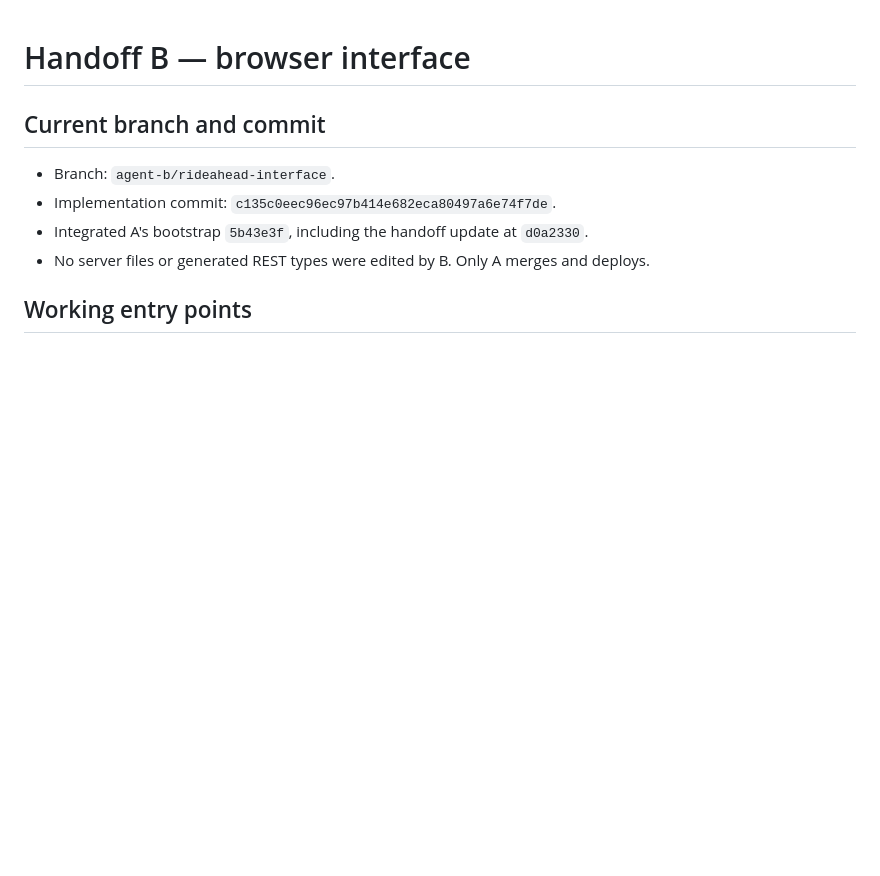
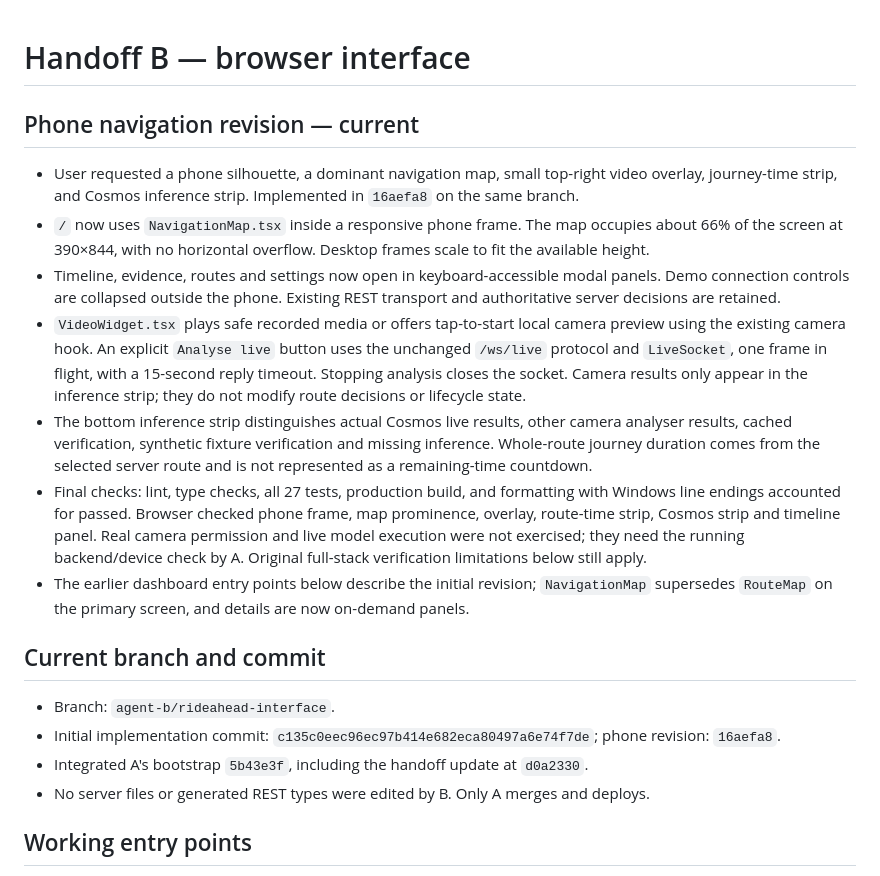
Before and after one commit to eliohd/vast-data-hack, a Markdown page: docs/rideahead/handoff-B.md, the part around the change. Drawn GitHub-style; blank space fills up the shorter version.

Commit message:
docs(rideahead): record phone navigation handoff

```diff
--- a/docs/rideahead/handoff-B.md
+++ b/docs/rideahead/handoff-B.md
@@ -1,9 +1,19 @@
 # Handoff B — browser interface
+
+## Phone navigation revision — current
+
+- User requested a phone silhouette, a dominant navigation map, small top-right video overlay, journey-time strip, and Cosmos inference strip. Implemented in `16aefa8` on the same branch.
+- `/` now uses `NavigationMap.tsx` inside a responsive phone frame. The map occupies about 66% of the screen at 390×844, with no horizontal overflow. Desktop frames scale to fit the available height.
+- Timeline, evidence, routes and settings now open in keyboard-accessible modal panels. Demo connection controls are collapsed outside the phone. Existing REST transport and authoritative server decisions are retained.
+- `VideoWidget.tsx` plays safe recorded media or offers tap-to-start local camera preview using the existing camera hook. An explicit `Analyse live` button uses the unchanged `/ws/live` protocol and `LiveSocket`, one frame in flight, with a 15-second reply timeout. Stopping analysis closes the socket. Camera results only appear in the inference strip; they do not modify route decisions or lifecycle state.
+- The bottom inference strip distinguishes actual Cosmos live results, other camera analyser results, cached verification, synthetic fixture verification and missing inference. Whole-route journey duration comes from the selected server route and is not represented as a remaining-time countdown.
+- Final checks: lint, type checks, all 27 tests, production build, and formatting with Windows line endings accounted for passed. Browser checked phone frame, map prominence, overlay, route-time strip, Cosmos strip and timeline panel. Real camera permission and live model execution were not exercised; they need the running backend/device check by A. Original full-stack verification limitations below still apply.
+- The earlier dashboard entry points below describe the initial revision; `NavigationMap` supersedes `RouteMap` on the primary screen, and details are now on-demand panels.
 
 ## Current branch and commit
 
 - Branch: `agent-b/rideahead-interface`.
-- Implementation commit: `c135c0eec96ec97b414e682eca80497a6e74f7de`.
+- Initial implementation commit: `c135c0eec96ec97b414e682eca80497a6e74f7de`; phone revision: `16aefa8`.
 - Integrated A's bootstrap `5b43e3f`, including the handoff update at `d0a2330`.
 - No server files or generated REST types were edited by B. Only A merges and deploys.
 
```
